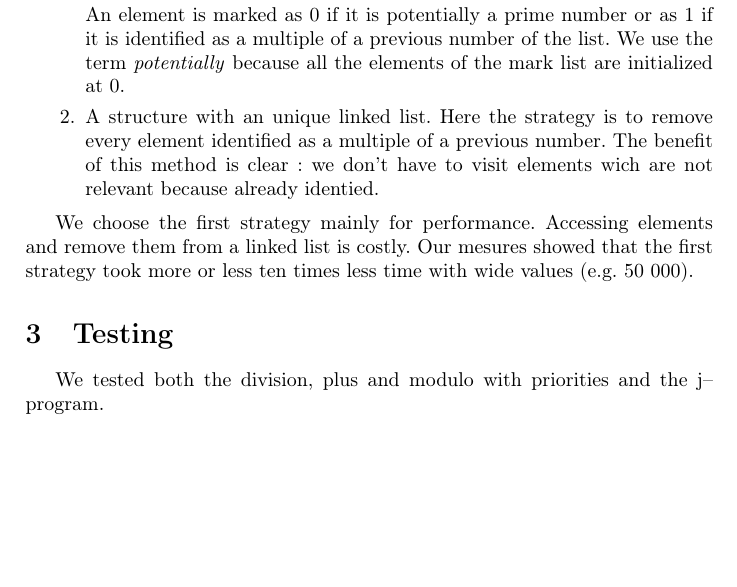
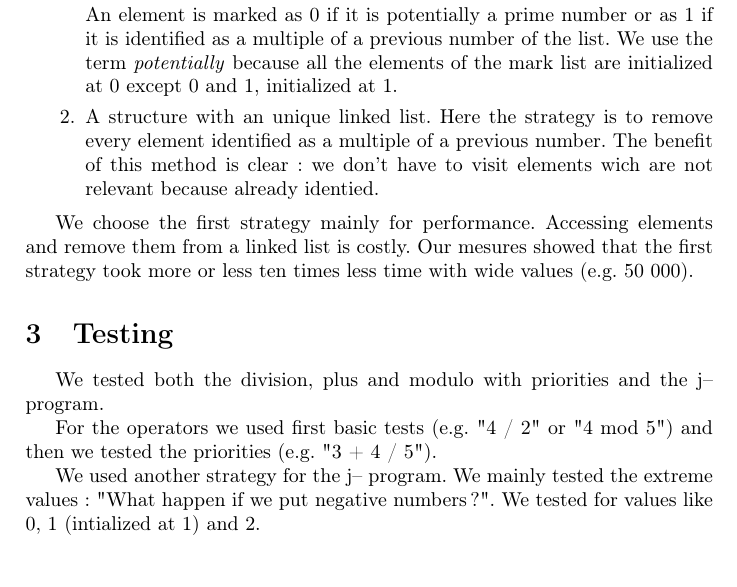
Before and after one commit to MaximeBiset/LINGI2132, a LaTeX problem sheet (Assignment1/report/report.tex): part of the page, cut so that both start at the same text. Compiled offline with pdfLaTeX.

Commit message:
report v2

```diff
--- a/Assignment1/report/report.tex
+++ b/Assignment1/report/report.tex
@@ -19,7 +19,7 @@ We implemented first the division, the unary plus and the modulo. We wrote likew
 The main choice we did was on the data structure of the \emph{primes.java} program. We analyzed two possibilies :
 
 \begin{enumerate}
-\item A structure with two lists. The first list contains integers from 1 to \emph{n}. The second list contains the marks. Both lists are equals in size in order to match each element from the first list to a mark from the second one. An element is marked as 0 if it is potentially a prime number or as 1 if it is identified as a multiple of a previous number of the list. We use the term \emph{potentially} because all the elements of the mark list are initialized at 0.
+\item A structure with two lists. The first list contains integers from 1 to \emph{n}. The second list contains the marks. Both lists are equals in size in order to match each element from the first list to a mark from the second one. An element is marked as 0 if it is potentially a prime number or as 1 if it is identified as a multiple of a previous number of the list. We use the term \emph{potentially} because all the elements of the mark list are initialized at 0 except 0 and 1, initialized at 1.
 
 \item A structure with an unique linked list. Here the strategy is to remove every element identified as a multiple of a previous number. The benefit of this method is clear : we don't have to visit elements wich are not relevant because already identied.
 \end{enumerate}
@@ -30,6 +30,8 @@ We choose the first strategy mainly for performance. Accessing elements and remo
 
 We tested both the division, plus and modulo with priorities and the j-- program.
 
+For the operators we used first basic tests (e.g. "4 / 2" or "4 mod 5") and then we tested the priorities (e.g. "3 + 4 / 5").
 
+We used another strategy for the j-- program. We mainly tested the extreme values : "What happen if we put negative numbers ?". We tested for values like 0, 1 (intialized at 1) and 2.
 
 \end{document}
```
Also changed, not shown: Assignment1/report/report.pdf, 2 other files.
